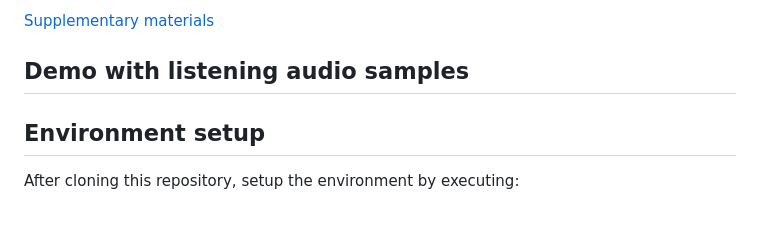
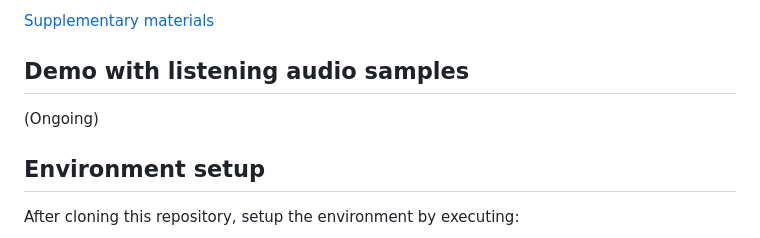
Before and after one commit to jeaneudesAyilo/enudiffuse, a Markdown page: README.md, the part around the change. Rendered like a GitHub page.

```diff
--- a/README.md
+++ b/README.md
@@ -12,7 +12,7 @@ Please, find bellow the supplementary materials associated to the first mentionn
 
 
 ## Demo with listening audio samples
-
+(Ongoing)
 
 
 ## Environment setup
```
